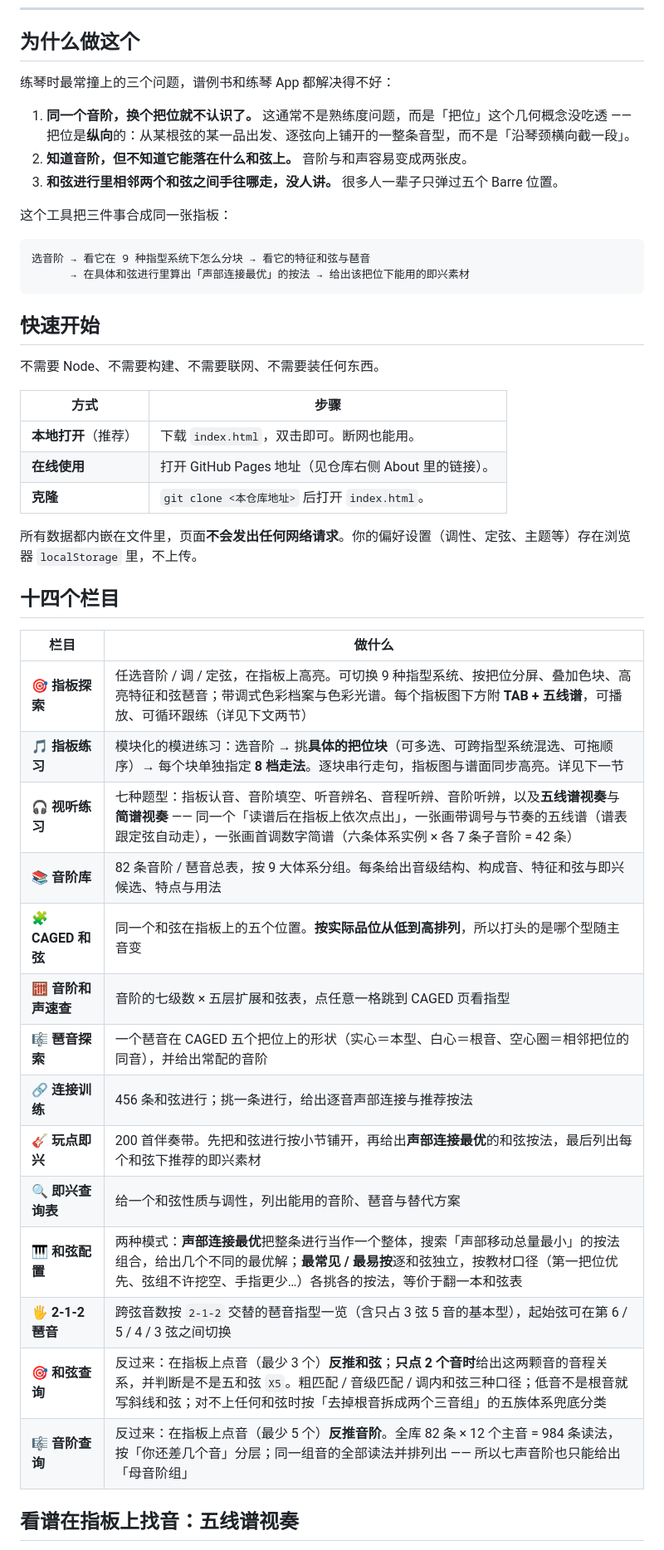
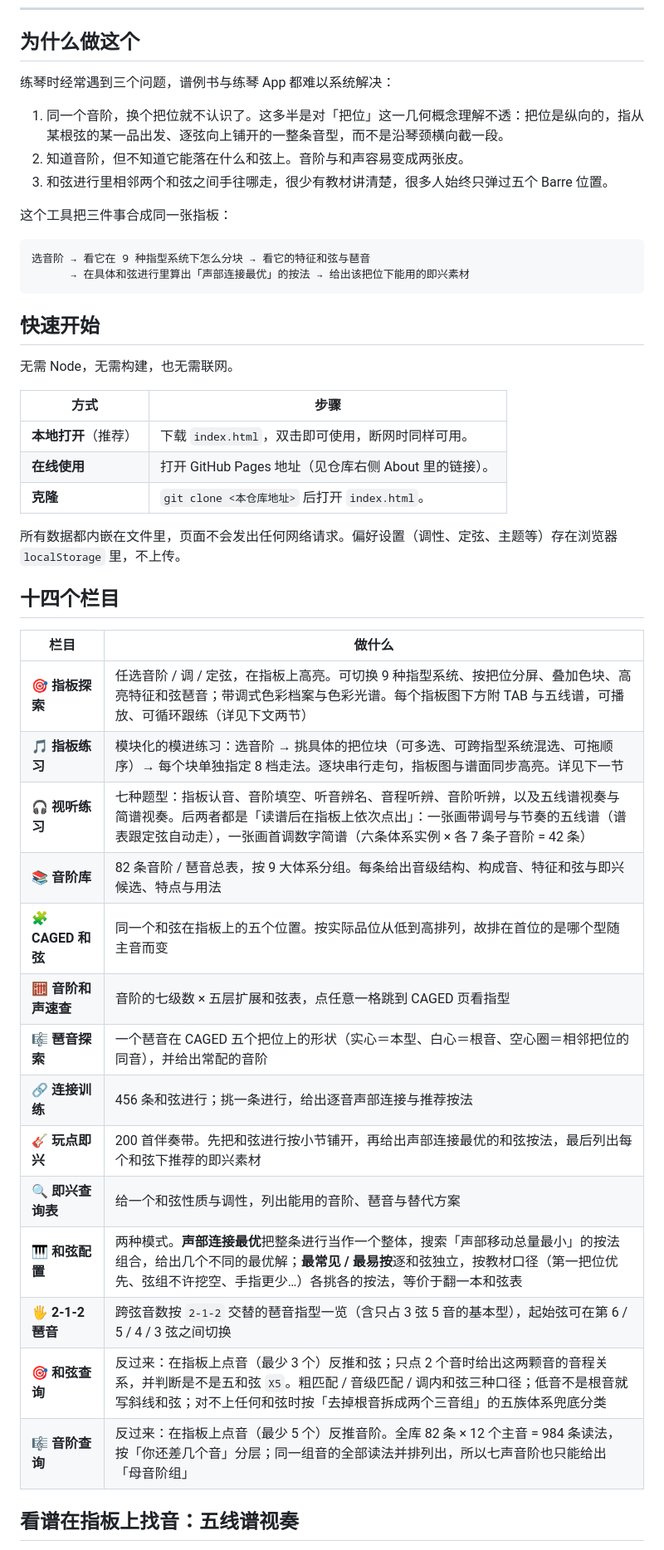
Before and after one commit to 99Gugugu/Guitar-Bass-Fretboard-Trainer, a Markdown page: README.md, the part around one of its changes. Shown at 83% size. Rendered like a GitHub page.

```diff
--- a/README.md
+++ b/README.md
@@ -9,12 +9,11 @@
 
 ## 为什么做这个
 
-练琴时最常撞上的三个问题，谱例书和练琴 App 都解决得不好：
+练琴时经常遇到三个问题，谱例书与练琴 App 都难以系统解决：
 
-1. **同一个音阶，换个把位就不认识了。** 这通常不是熟练度问题，而是「把位」这个几何概念没吃透 ——
-   把位是**纵向**的：从某根弦的某一品出发、逐弦向上铺开的一整条音型，而不是「沿琴颈横向截一段」。
-2. **知道音阶，但不知道它能落在什么和弦上。** 音阶与和声容易变成两张皮。
-3. **和弦进行里相邻两个和弦之间手往哪走，没人讲。** 很多人一辈子只弹过五个 Barre 位置。
+1. 同一个音阶，换个把位就不认识了。这多半是对「把位」这一几何概念理解不透：把位是纵向的，指从某根弦的某一品出发、逐弦向上铺开的一整条音型，而不是沿琴颈横向截一段。
+2. 知道音阶，但不知道它能落在什么和弦上。音阶与和声容易变成两张皮。
+3. 和弦进行里相邻两个和弦之间手往哪走，很少有教材讲清楚，很多人始终只弹过五个 Barre 位置。
 
 这个工具把三件事合成同一张指板：
 
@@ -25,35 +24,34 @@
 
 ## 快速开始
 
-不需要 Node、不需要构建、不需要联网、不需要装任何东西。
+无需 Node，无需构建，也无需联网。
 
 | 方式 | 步骤 |
 |---|---|
-| **本地打开**（推荐） | 下载 `index.html`，双击即可。断网也能用。 |
+| **本地打开**（推荐） | 下载 `index.html`，双击即可使用，断网时同样可用。 |
 | **在线使用** | 打开 GitHub Pages 地址（见仓库右侧 About 里的链接）。 |
 | **克隆** | `git clone <本仓库地址>` 后打开 `index.html`。 |
 
-所有数据都内嵌在文件里，页面**不会发出任何网络请求**。你的偏好设置（调性、定弦、主题等）存在浏览器
-`localStorage` 里，不上传。
+所有数据都内嵌在文件里，页面不会发出任何网络请求。偏好设置（调性、定弦、主题等）存在浏览器 `localStorage` 里，不上传。
 
 ## 十四个栏目
 
 | 栏目 | 做什么 |
 |---|---|
-| 🎯 **指板探索** | 任选音阶 / 调 / 定弦，在指板上高亮。可切换 9 种指型系统、按把位分屏、叠加色块、高亮特征和弦琶音；带调式色彩档案与色彩光谱。每个指板图下方附 **TAB + 五线谱**，可播放、可循环跟练（详见下文两节） |
-| 🎵 **指板练习** | 模块化的模进练习：选音阶 → 挑**具体的把位块**（可多选、可跨指型系统混选、可拖顺序）→ 每个块单独指定 **8 档走法**。逐块串行走句，指板图与谱面同步高亮。详见下一节 |
-| 🎧 **视听练习** | 七种题型：指板认音、音阶填空、听音辨名、音程听辨、音阶听辨，以及**五线谱视奏**与**简谱视奏** —— 同一个「读谱后在指板上依次点出」，一张画带调号与节奏的五线谱（谱表跟定弦自动走），一张画首调数字简谱（六条体系实例 × 各 7 条子音阶 = 42 条） |
+| 🎯 **指板探索** | 任选音阶 / 调 / 定弦，在指板上高亮。可切换 9 种指型系统、按把位分屏、叠加色块、高亮特征和弦琶音；带调式色彩档案与色彩光谱。每个指板图下方附 TAB 与五线谱，可播放、可循环跟练（详见下文两节） |
+| 🎵 **指板练习** | 模块化的模进练习：选音阶 → 挑具体的把位块（可多选、可跨指型系统混选、可拖顺序）→ 每个块单独指定 8 档走法。逐块串行走句，指板图与谱面同步高亮。详见下一节 |
+| 🎧 **视听练习** | 七种题型：指板认音、音阶填空、听音辨名、音程听辨、音阶听辨，以及五线谱视奏与简谱视奏。后两者都是「读谱后在指板上依次点出」：一张画带调号与节奏的五线谱（谱表跟定弦自动走），一张画首调数字简谱（六条体系实例 × 各 7 条子音阶 = 42 条） |
 | 📚 **音阶库** | 82 条音阶 / 琶音总表，按 9 大体系分组。每条给出音级结构、构成音、特征和弦与即兴候选、特点与用法 |
-| 🧩 **CAGED 和弦** | 同一个和弦在指板上的五个位置。**按实际品位从低到高排列**，所以打头的是哪个型随主音变 |
+| 🧩 **CAGED 和弦** | 同一个和弦在指板上的五个位置。按实际品位从低到高排列，故排在首位的是哪个型随主音而变 |
 | 🧮 **音阶和声速查** | 音阶的七级数 × 五层扩展和弦表，点任意一格跳到 CAGED 页看指型 |
 | 🎼 **琶音探索** | 一个琶音在 CAGED 五个把位上的形状（实心＝本型、白心＝根音、空心圈＝相邻把位的同音），并给出常配的音阶 |
 | 🔗 **连接训练** | 456 条和弦进行；挑一条进行，给出逐音声部连接与推荐按法 |
-| 🎸 **玩点即兴** | 200 首伴奏带。先把和弦进行按小节铺开，再给出**声部连接最优**的和弦按法，最后列出每个和弦下推荐的即兴素材 |
+| 🎸 **玩点即兴** | 200 首伴奏带。先把和弦进行按小节铺开，再给出声部连接最优的和弦按法，最后列出每个和弦下推荐的即兴素材 |
 | 🔍 **即兴查询表** | 给一个和弦性质与调性，列出能用的音阶、琶音与替代方案 |
-| 🎹 **和弦配置** | 两种模式：**声部连接最优**把整条进行当作一个整体，搜索「声部移动总量最小」的按法组合，给出几个不同的最优解；**最常见 / 最易按**逐和弦独立，按教材口径（第一把位优先、弦组不许挖空、手指更少…）各挑各的按法，等价于翻一本和弦表 |
+| 🎹 **和弦配置** | 两种模式。**声部连接最优**把整条进行当作一个整体，搜索「声部移动总量最小」的按法组合，给出几个不同的最优解；**最常见 / 最易按**逐和弦独立，按教材口径（第一把位优先、弦组不许挖空、手指更少…）各挑各的按法，等价于翻一本和弦表 |
 | 🖐 **2-1-2 琶音** | 跨弦音数按 `2-1-2` 交替的琶音指型一览（含只占 3 弦 5 音的基本型），起始弦可在第 6 / 5 / 4 / 3 弦之间切换 |
-| 🎯 **和弦查询** | 反过来：在指板上点音（最少 3 个）**反推和弦**；**只点 2 个音时**给出这两颗音的音程关系，并判断是不是五和弦 `X5`。粗匹配 / 音级匹配 / 调内和弦三种口径；低音不是根音就写斜线和弦；对不上任何和弦时按「去掉根音拆成两个三音组」的五族体系兜底分类 |
-| 🎼 **音阶查询** | 反过来：在指板上点音（最少 5 个）**反推音阶**。全库 82 条 × 12 个主音 = 984 条读法，按「你还差几个音」分层；同一组音的全部读法并排列出 —— 所以七声音阶也只能给出「母音阶组」 |
+| 🎯 **和弦查询** | 反过来：在指板上点音（最少 3 个）反推和弦；只点 2 个音时给出这两颗音的音程关系，并判断是不是五和弦 `X5`。粗匹配 / 音级匹配 / 调内和弦三种口径；低音不是根音就写斜线和弦；对不上任何和弦时按「去掉根音拆成两个三音组」的五族体系兜底分类 |
+| 🎼 **音阶查询** | 反过来：在指板上点音（最少 5 个）反推音阶。全库 82 条 × 12 个主音 = 984 条读法，按「你还差几个音」分层；同一组音的全部读法并排列出，所以七声音阶也只能给出「母音阶组」 |
 
 ## 看谱在指板上找音：五线谱视奏
 
```
Also changed, not shown: other parts of README.md (+48 -95 lines).
